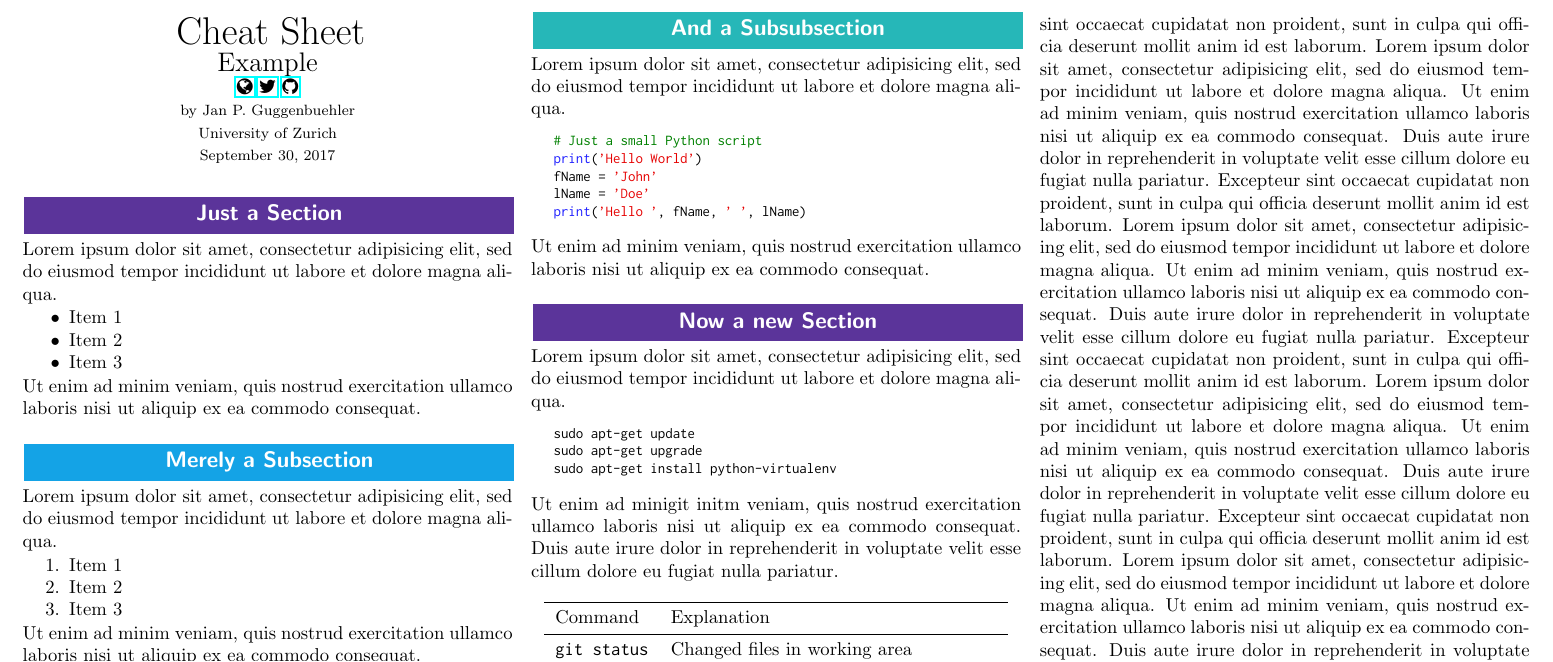
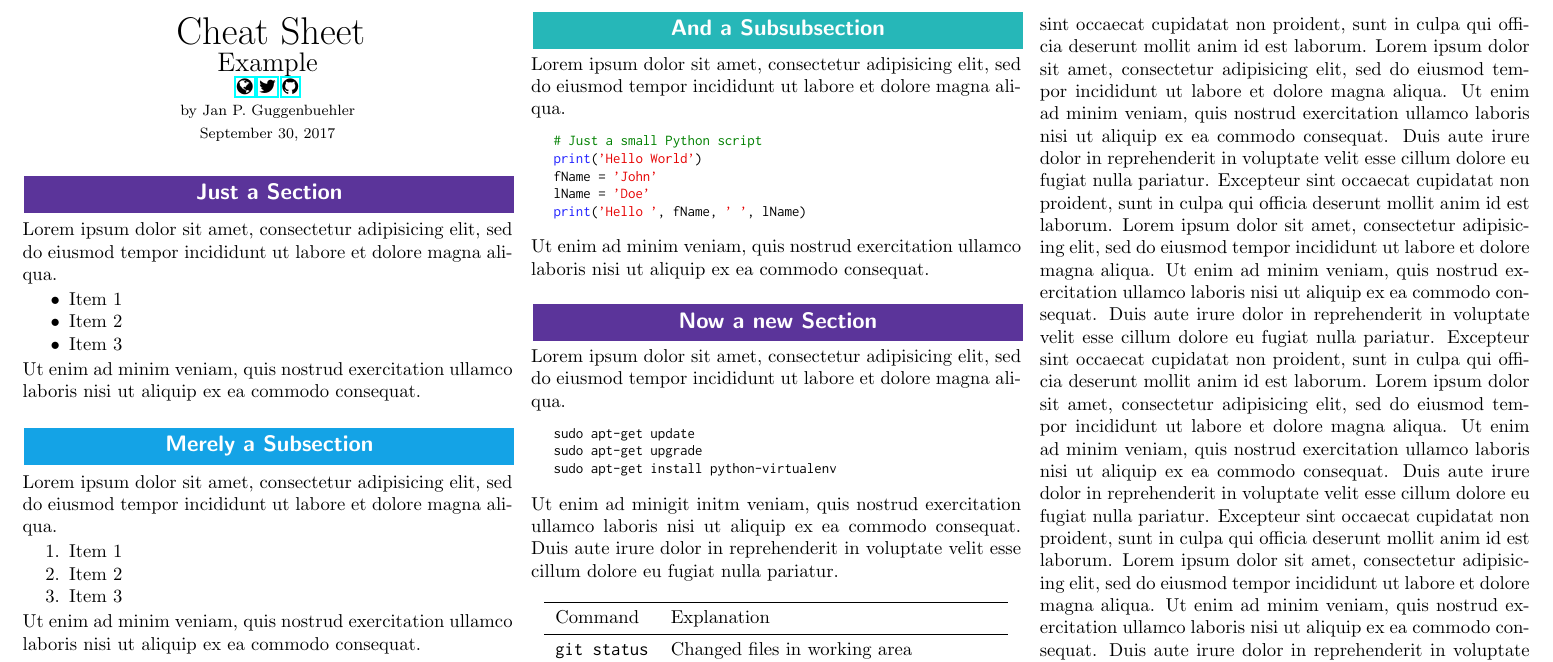
Before and after one commit to janpgu/modernCS, a LaTeX problem sheet (CheatSheet_Example.tex): part of the page, cut so that both start at the same text. Compiled offline with pdfLaTeX.

```diff
--- a/CheatSheet_Example.tex
+++ b/CheatSheet_Example.tex
@@ -10,7 +10,7 @@
 \website{https://www.google.com}
 \twitter{https://www.google.com}
 \github{https://www.google.com}
-\institution{University of Zurich}
+% \institution{University of Zurich}
 \date{\today{}}
 \maketitle
 
```
Also changed, not shown: CheatSheet_Example.pdf, README.md.
